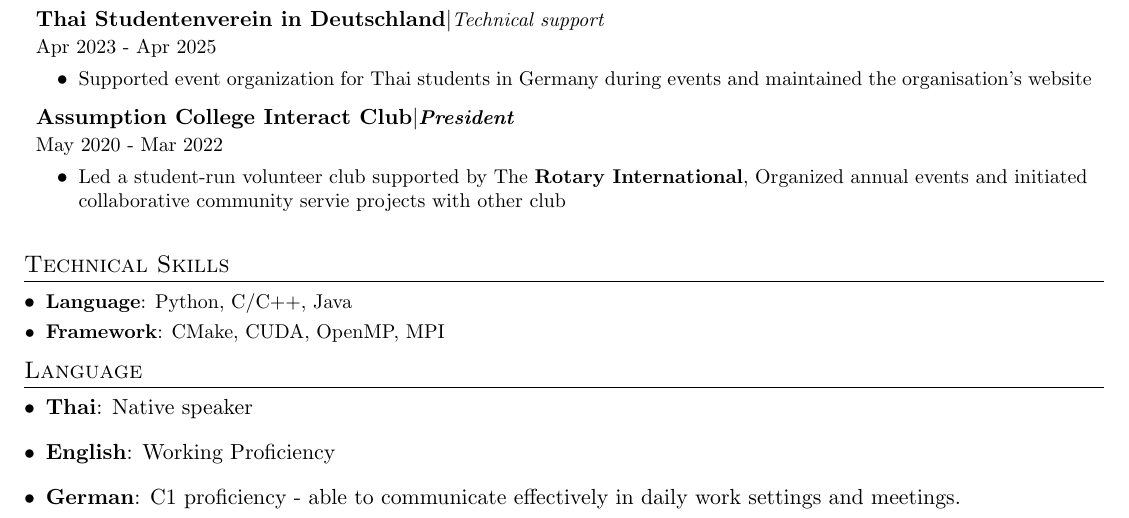
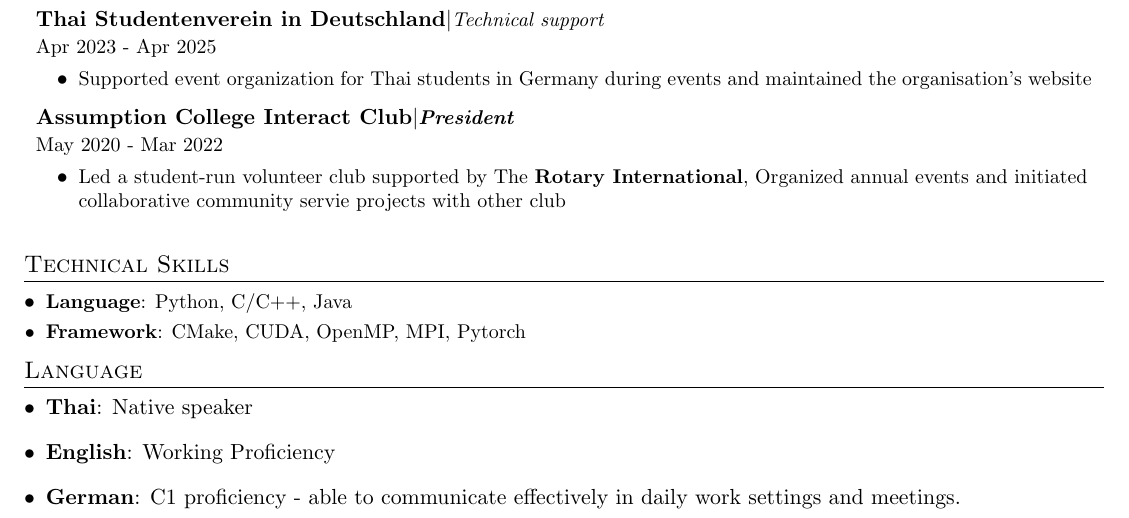
Before and after one commit to Retaehc-pop/RESUME, a LaTeX CV (resume.tex, which reads cv/skill/en.tex): part of page 2 of 2, cut so that both start at the same text. Compiled offline with pdfLaTeX.

Commit message:
Change resume

```diff
--- a/cv/skill/en.tex
+++ b/cv/skill/en.tex
@@ -5,7 +5,7 @@
 {Python, C/C++, Java }%Typescript/Javascript, HTML, CSS/SCSS, Haskell, SQL, Postgresql}
 
 \resumeSubItem{Framework}
-{CMake, CUDA, OpenMP, MPI}%  Pytorch, React, Next.js, Node.js, Prisma.js}
+{CMake, CUDA, OpenMP, MPI, Pytorch} % , React, Next.js, Node.js, Prisma.js}
 
 %\resumeSubItem{Tools}{Git, Github/Gitlab, SLURMS}
 
```
Also changed, not shown: resume.pdf, 1 other file.
